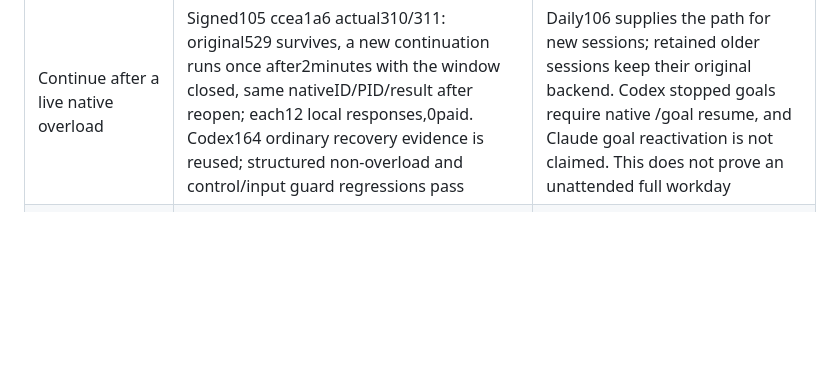
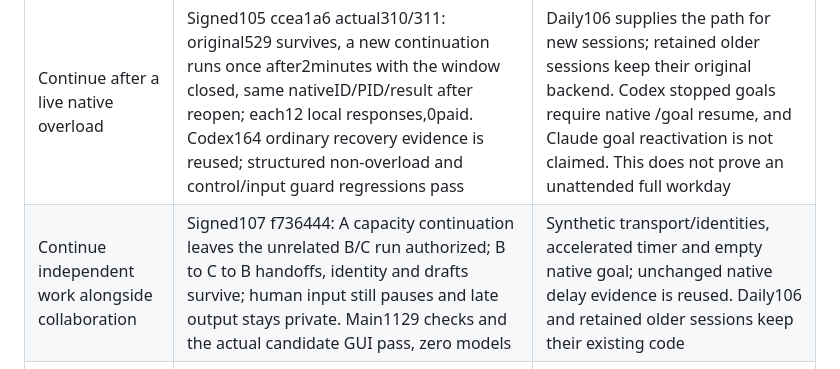
Before and after one commit to RulerCompass1729/native-agent-workspace, a Markdown page: docs/readiness.md, the part around the change. Rendered like a GitHub page; blank space fills up the shorter version.

Commit message:
Record signed capacity recovery and collaboration acceptance

```diff
--- a/docs/readiness.md
+++ b/docs/readiness.md
@@ -28,6 +28,7 @@ responses. Physical system clipboard/IME coverage is separate.
 | Branch an existing Claude conversation and type multiline input | Signed candidate105 uses the native picker, preserves the parent transcript and child history/ID, and cancels without creating a transcript; native Shift+Enter keeps two unsent lines | Direct takeover is separate; inherited history remains in the same-screen TUI |
 | Queue a message during work | Signed candidate105 solo/shared paths wait through the old deadlines, reload without replay and preserve newer drafts | Claude GUI submission waits for native idle; use the same-screen TUI for mid-turn interjection |
 | Continue after a live native overload | Signed105 ccea1a6 actual310/311: original529 survives, a new continuation runs once after2minutes with the window closed, same nativeID/PID/result after reopen; each12 local responses,0paid. Codex164 ordinary recovery evidence is reused; structured non-overload and control/input guard regressions pass | Daily106 supplies the path for new sessions; retained older sessions keep their original backend. Codex stopped goals require native /goal resume, and Claude goal reactivation is not claimed. This does not prove an unattended full workday |
+| Continue independent work alongside collaboration | Signed107 f736444: A capacity continuation leaves the unrelated B/C run authorized; B to C to B handoffs, identity and drafts survive; human input still pauses and late output stays private. Main1129 checks and the actual candidate GUI pass, zero models | Synthetic transport/identities, accelerated timer and empty native goal; unchanged native delay evidence is reused. Daily106 and retained older sessions keep their existing code |
 | Reopen an ended conversation | Signed105 c7b4ada: saved history/draft and a received terminal frame survive; reload without a held frame reports that state truthfully; six compact-reading paths pass with synthetic transport and zero model calls | At 850×600 a long confirmation can consume the reading area; the decision/input remain reachable and a 1000×600 window restores four lines. Native-only audit rows retain their evidence limits |
 | Add a development session while archived work remains | Signed106 bda7ee0 removes the fixed demo-six cap in creation/history paths. Seven synthetic live records pass archive, seventh creation, reopen and draft restore; original identities and work remain | This is bounded GUI/transport evidence, not seven real native processes or a scalability guarantee. Daily106 is now installed and new sessions use its backend; older live sessions retain their existing processes and code |
 | Keep a build attributable | Dirty-source refusal and clean committed build pass; installed106 stamp matches bda7ee0, 57 runtime files match, post-native strict signature passes | Future deliveries repeat artifact checks and require explicit daily-update permission |
```
Also changed, not shown: docs/review.md (+1 -1 lines).
